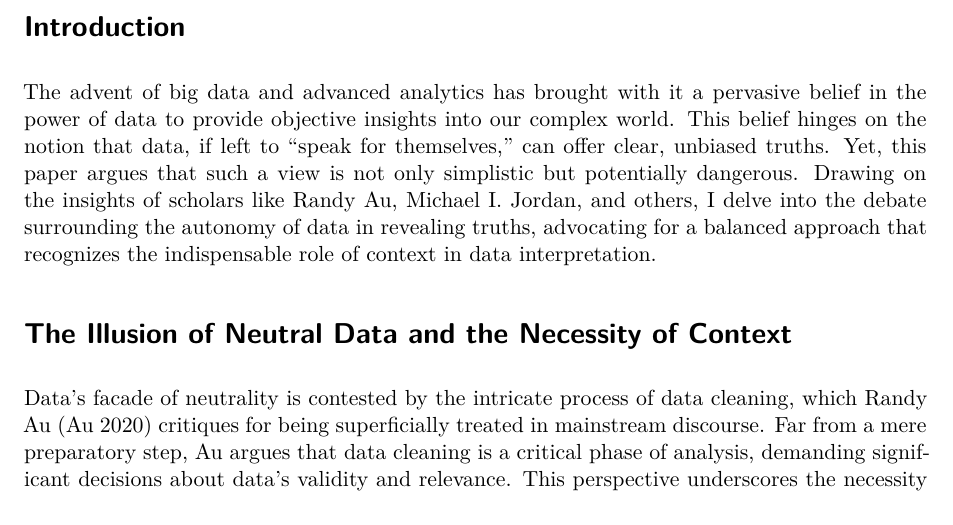
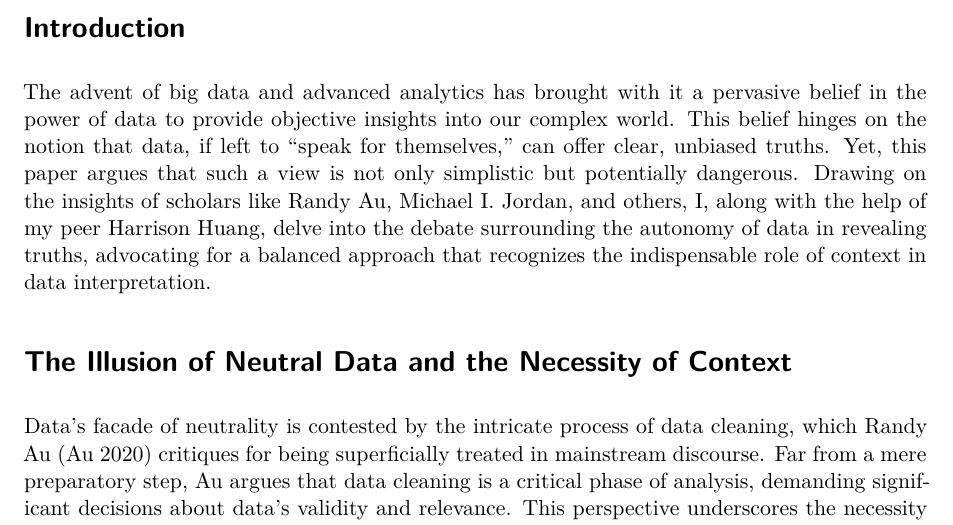
Before and after one commit to davidjamesdimalanta/Beyond_the_Numbers, a Quarto document (Beyond the Numbers.qmd): part of page 1 of 4, cut so that both start at the same text. Rendered offline with R 4.5, knitr and Pandoc in place of Quarto, then LaTeX, with nearby package versions.

Commit message:
mention peer reviewer Harrison

```diff
--- a/Beyond the Numbers.qmd
+++ b/Beyond the Numbers.qmd
@@ -7,7 +7,7 @@ format: pdf
 ---
 
 # Introduction
-The advent of big data and advanced analytics has brought with it a pervasive belief in the power of data to provide objective insights into our complex world. This belief hinges on the notion that data, if left to "speak for themselves," can offer clear, unbiased truths. Yet, this paper argues that such a view is not only simplistic but potentially dangerous. Drawing on the insights of scholars like Randy Au, Michael I. Jordan, and others, I delve into the debate surrounding the autonomy of data in revealing truths, advocating for a balanced approach that recognizes the indispensable role of context in data interpretation.
+The advent of big data and advanced analytics has brought with it a pervasive belief in the power of data to provide objective insights into our complex world. This belief hinges on the notion that data, if left to "speak for themselves," can offer clear, unbiased truths. Yet, this paper argues that such a view is not only simplistic but potentially dangerous. Drawing on the insights of scholars like Randy Au, Michael I. Jordan, and others, I, along with the help of my peer Harrison Huang, delve into the debate surrounding the autonomy of data in revealing truths, advocating for a balanced approach that recognizes the indispensable role of context in data interpretation.
 
 # The Illusion of Neutral Data and the Necessity of Context
 
```
Also changed, not shown: Beyond-the-Numbers.pdf.
